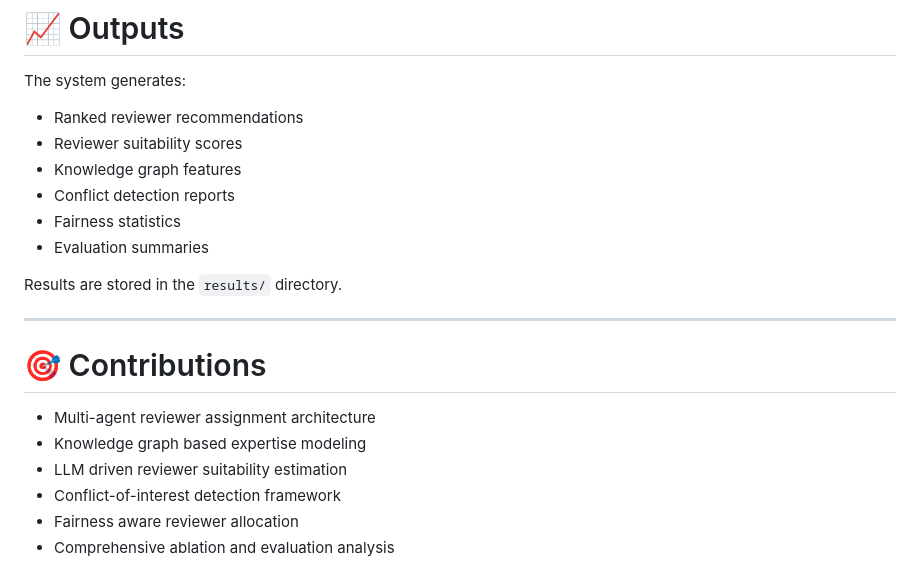
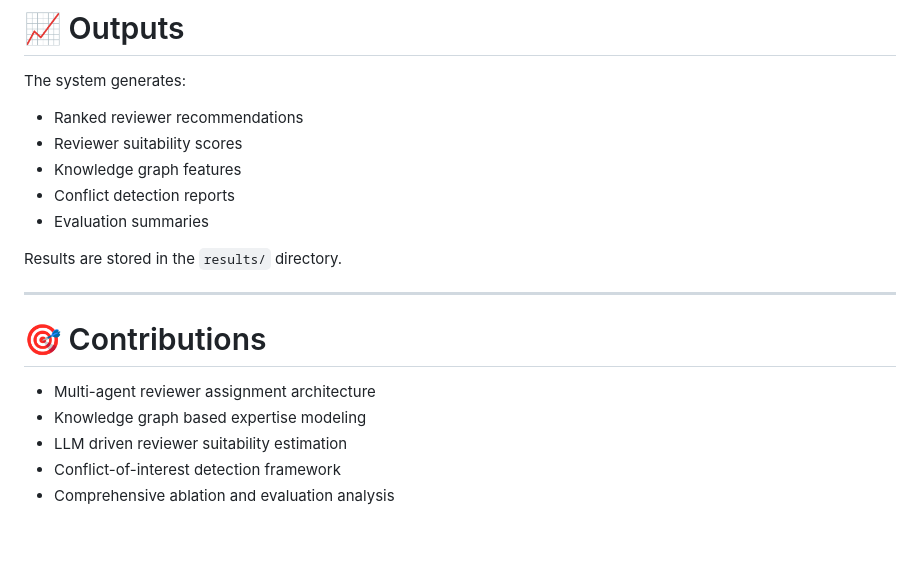
Before and after one commit to Rahul158-jpg/Reviewer-assignment-system, a Markdown page: README.md, the part around the change. GitHub-like rendering; blank space fills up the shorter version.

```diff
--- a/README.md
+++ b/README.md
@@ -372,7 +372,6 @@ The system generates:
 * Reviewer suitability scores
 * Knowledge graph features
 * Conflict detection reports
-* Fairness statistics
 * Evaluation summaries
 
 Results are stored in the `results/` directory.
@@ -385,5 +384,4 @@ Results are stored in the `results/` directory.
 * Knowledge graph based expertise modeling
 * LLM driven reviewer suitability estimation
 * Conflict-of-interest detection framework
-* Fairness aware reviewer allocation
 * Comprehensive ablation and evaluation analysis
```
